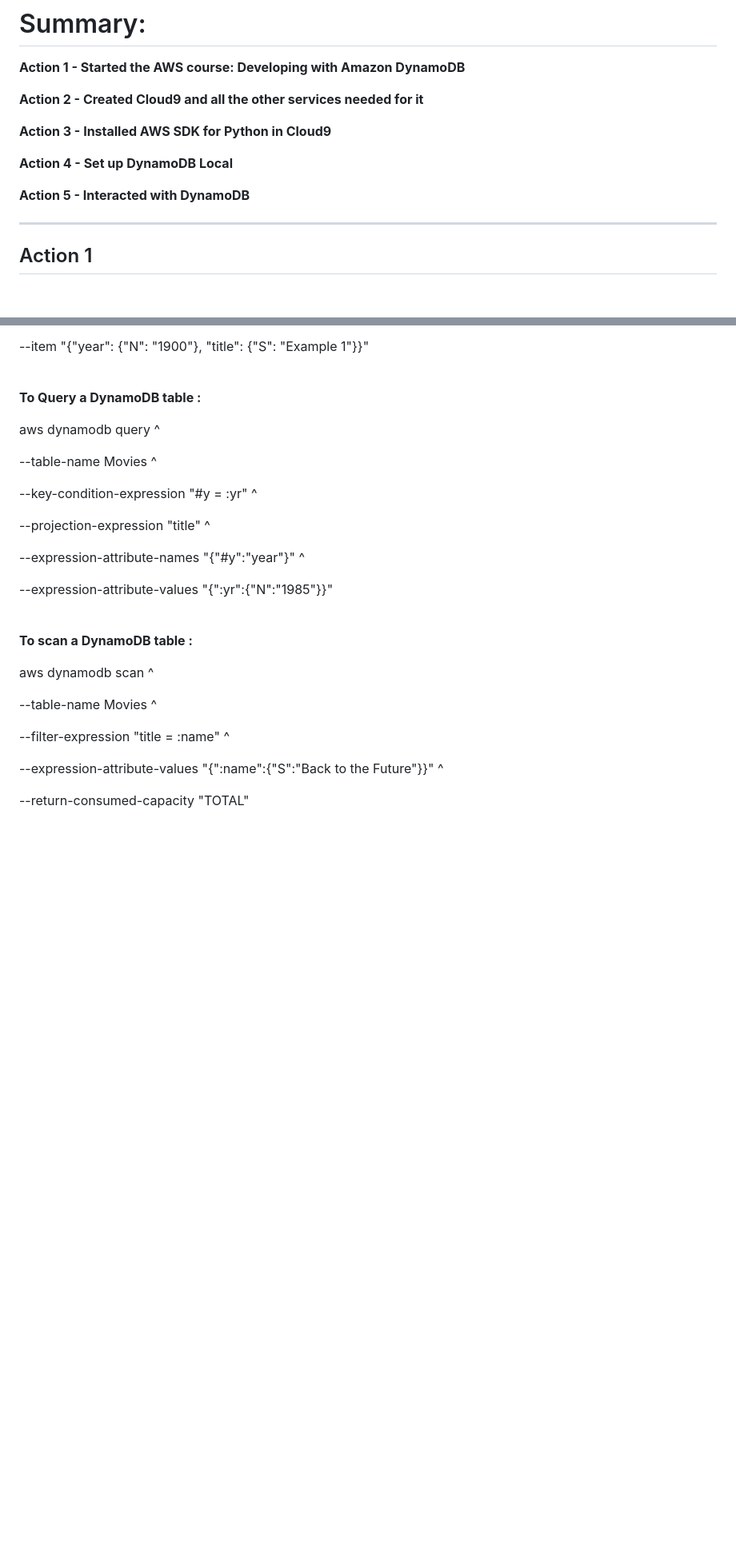
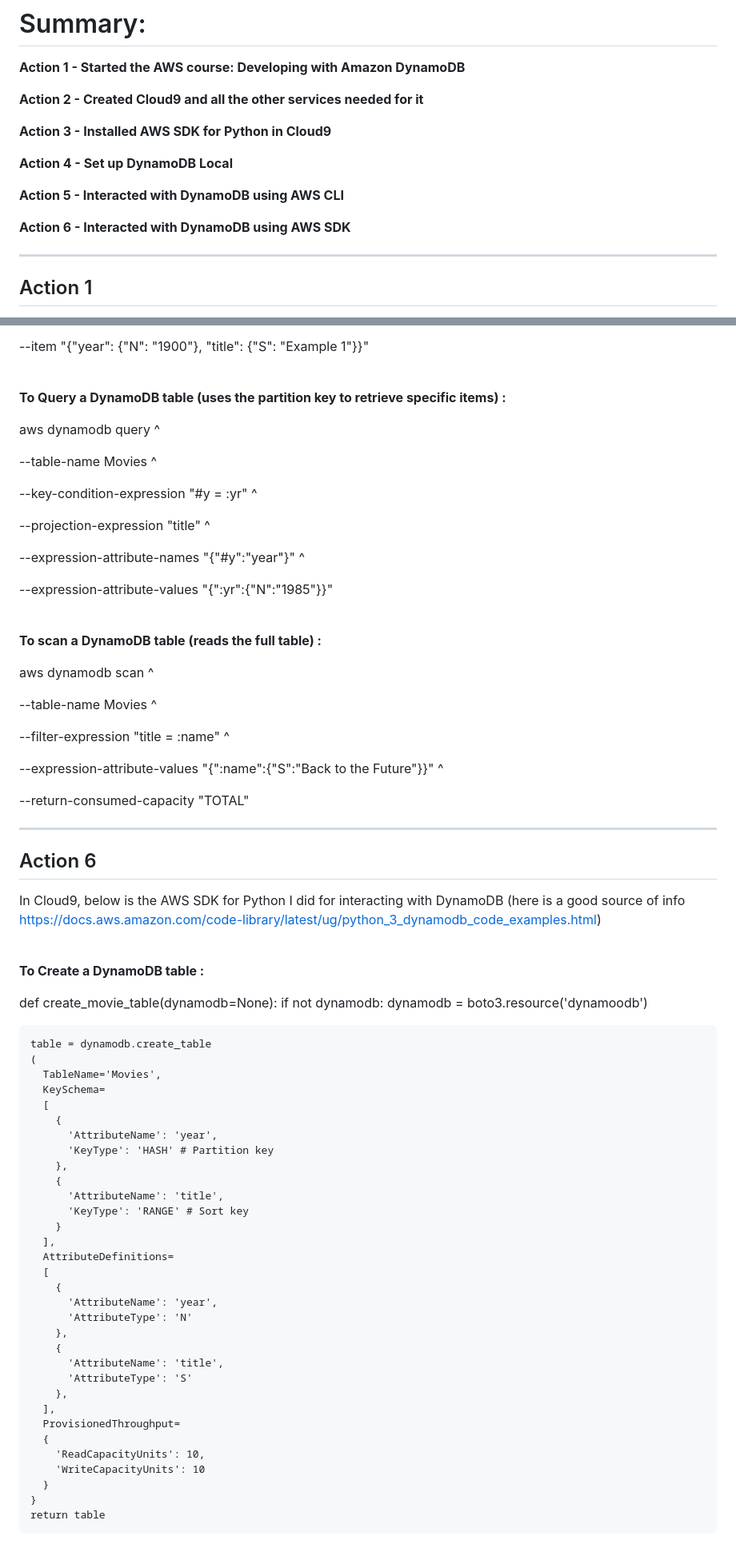
Before and after one commit to StudentLoans999/Cloud-Resume-Challenge, a Markdown page: Step 8/Visitor Counter in Database Journey.md, 2 parts joined by grey strips. Shown: that part at 80% size. Drawn GitHub-style; blank space fills up the shorter version.

```diff
--- a/Step 8/Visitor Counter in Database Journey.md
+++ b/Step 8/Visitor Counter in Database Journey.md
@@ -12,7 +12,9 @@ Below I listed the actions I took
 
 **Action 4 - Set up DynamoDB Local**
 
-**Action 5 - Interacted with DynamoDB**
+**Action 5 - Interacted with DynamoDB using AWS CLI**
+
+**Action 6 - Interacted with DynamoDB using AWS SDK**
 ***
 
 ## Action 1
@@ -111,7 +114,7 @@ aws dynamodb put-item ^
   --item "{\"year\": {\"N\": \"1900\"}, \"title\": {\"S\": \"Example 1\"}}"
 
 <br></br>
-**To Query a DynamoDB table :**
+**To Query a DynamoDB table (uses the partition key to retrieve specific items)  :**
 
 aws dynamodb query ^
 
@@ -126,7 +129,7 @@ aws dynamodb query ^
   --expression-attribute-values "{\":yr\":{\"N\":\"1985\"}}"
 
 <br></br>
-**To scan a DynamoDB table :**
+**To scan a DynamoDB table (reads the full table) :**
 
 aws dynamodb scan ^
 
@@ -137,3 +140,47 @@ aws dynamodb scan ^
   --expression-attribute-values "{\":name\":{\"S\":\"Back to the Future\"}}" ^
 
   --return-consumed-capacity "TOTAL"
+
+***
+## Action 6
+In Cloud9, below is the AWS SDK for Python I did for interacting with DynamoDB (here is a good source of info https://docs.aws.amazon.com/code-library/latest/ug/python_3_dynamodb_code_examples.html)
+
+<br></br>
+**To Create a DynamoDB table :**
+
+def create_movie_table(dynamodb=None):
+  if not dynamodb:
+    dynamodb = boto3.resource('dynamoodb')
+
+    table = dynamodb.create_table
+    (
+      TableName='Movies',
+      KeySchema=
+      [
+        {
+          'AttributeName': 'year',
+          'KeyType': 'HASH' # Partition key
+        },
+        {
+          'AttributeName': 'title',
+          'KeyType': 'RANGE' # Sort key
+        }
+      ],
+      AttributeDefinitions=
+      [
+        {
+          'AttributeName': 'year',
+          'AttributeType': 'N'
+        },
+        {
+          'AttributeName': 'title',
+          'AttributeType': 'S'
+        },
+      ],
+      ProvisionedThroughput=
+      {
+        'ReadCapacityUnits': 10,
+        'WriteCapacityUnits': 10
+      }
+    }
+    return table
```
Also changed, not shown: other parts of Step 8/Visitor Counter in Database Journey.md (+2 -1 lines).
